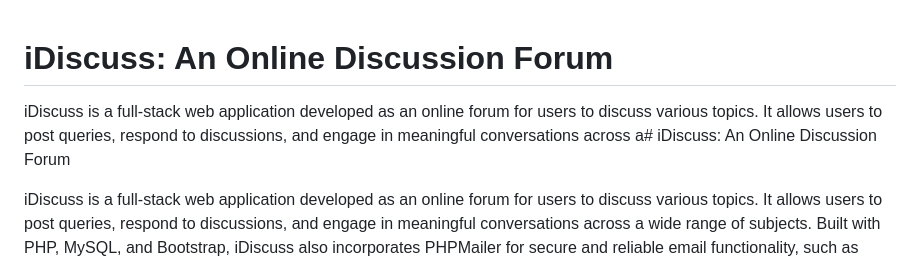
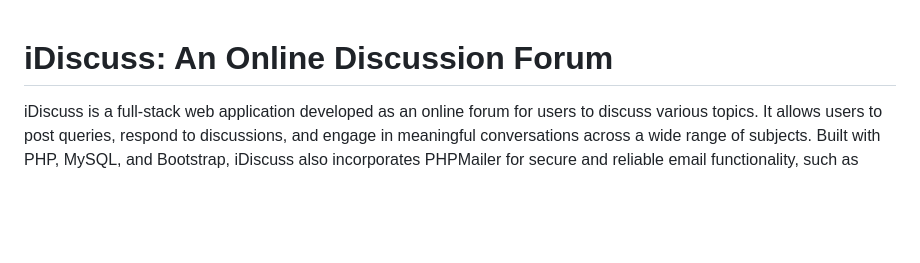
Before and after one commit to NushratJabenAurnima/iDiscuss-An-Online-Discussion-Forum, a Markdown page: README.md, the part around the change printed below. GitHub-like rendering; blank space fills up the shorter version.

```diff
--- a/README.md
+++ b/README.md
@@ -1,6 +1,4 @@
 # iDiscuss: An Online Discussion Forum
-
-iDiscuss is a full-stack web application developed as an online forum for users to discuss various topics. It allows users to post queries, respond to discussions, and engage in meaningful conversations across a# iDiscuss: An Online Discussion Forum
 
 iDiscuss is a full-stack web application developed as an online forum for users to discuss various topics. It allows users to post queries, respond to discussions, and engage in meaningful conversations across a wide range of subjects. Built with PHP, MySQL, and Bootstrap, iDiscuss also incorporates PHPMailer for secure and reliable email functionality, such as password recovery.
 
```
Also changed, not shown: other parts of README.md (+0 -89 lines).
